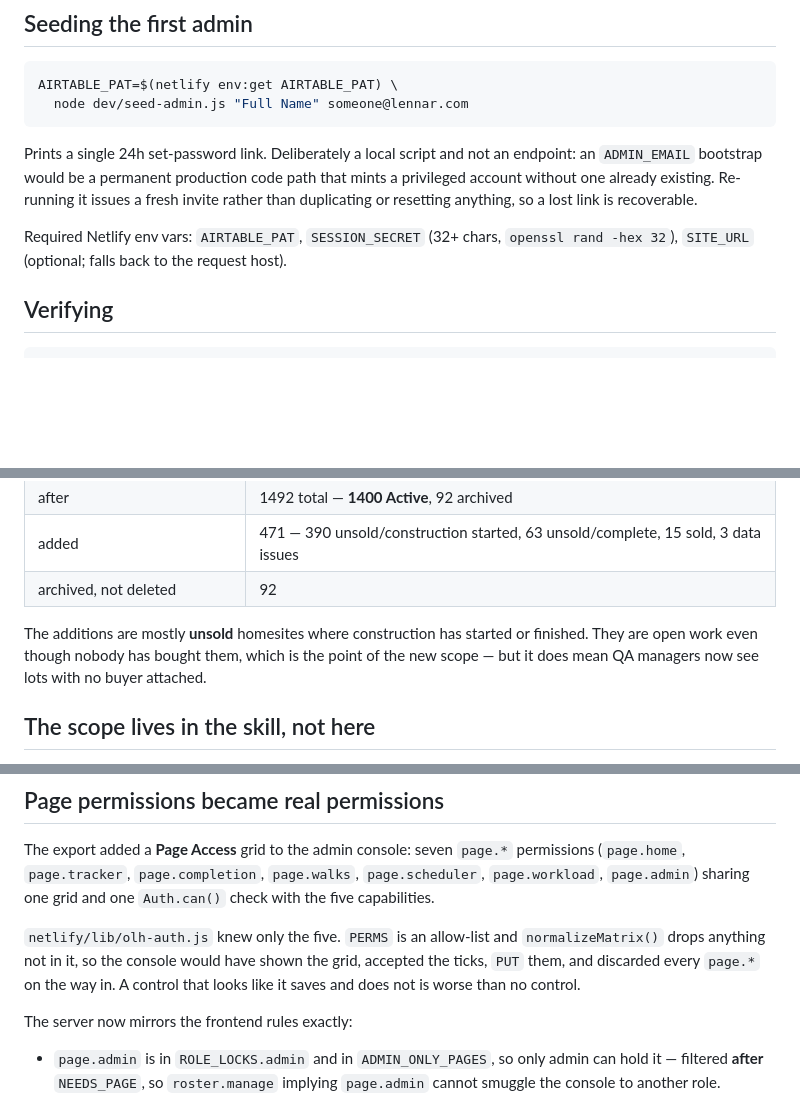
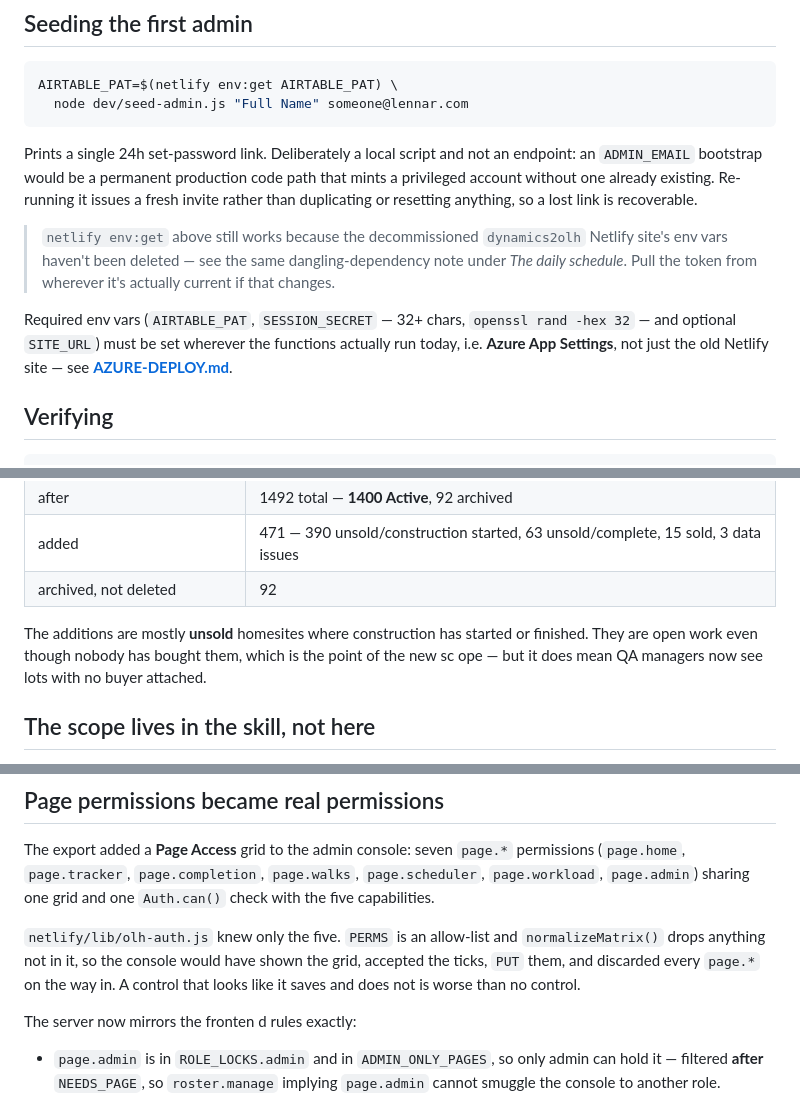
Before and after one commit to MauricioDelgado-coder/olh-tracker-web, a Markdown page: README.md, 3 parts joined by grey strips. Drawn GitHub-style; blank space fills up the shorter version.

```diff
--- a/README.md
+++ b/README.md
@@ -603,8 +629,15 @@ that mints a privileged account without one already existing. Re-running it
 issues a fresh invite rather than duplicating or resetting anything, so a lost
 link is recoverable.
 
-Required Netlify env vars: `AIRTABLE_PAT`, `SESSION_SECRET` (32+ chars,
-`openssl rand -hex 32`), `SITE_URL` (optional; falls back to the request host).
+> `netlify env:get` above still works because the decommissioned `dynamics2olh`
+> Netlify site's env vars haven't been deleted — see the same dangling-dependency
+> note under *The daily schedule*. Pull the token from wherever it's actually
+> current if that changes.
+
+Required env vars (`AIRTABLE_PAT`, `SESSION_SECRET` — 32+ chars,
+`openssl rand -hex 32` — and optional `SITE_URL`) must be set wherever the
+functions actually run today, i.e. **Azure App Settings**, not just the old
+Netlify site — see **[AZURE-DEPLOY.md](AZURE-DEPLOY.md)**.
 
 ## Verifying
 
@@ -655,7 +688,8 @@ in construction".
 
 The additions are mostly **unsold** homesites where construction has started or
 finished. They are open work even though nobody has bought them, which is the
-point of the new scope — but it does mean QA managers now see lots with no buyer
+point of the new sc
+ope — but it does mean QA managers now see lots with no buyer
 attached.
 
 ## The scope lives in the skill, not here
@@ -884,7 +926,8 @@ permissions (`page.home`, `page.tracker`, `page.completion`, `page.walks`,
 grid, accepted the ticks, `PUT` them, and discarded every `page.*` on the way in.
 A control that looks like it saves and does not is worse than no control.
 
-The server now mirrors the frontend rules exactly:
+The server now mirrors the fronten
+d rules exactly:
 
 - `page.admin` is in `ROLE_LOCKS.admin` and in `ADMIN_ONLY_PAGES`, so only admin
   can hold it — filtered **after** `NEEDS_PAGE`, so `roster.manage` implying
```
Also changed, not shown: other parts of README.md (+69 -35 lines).
